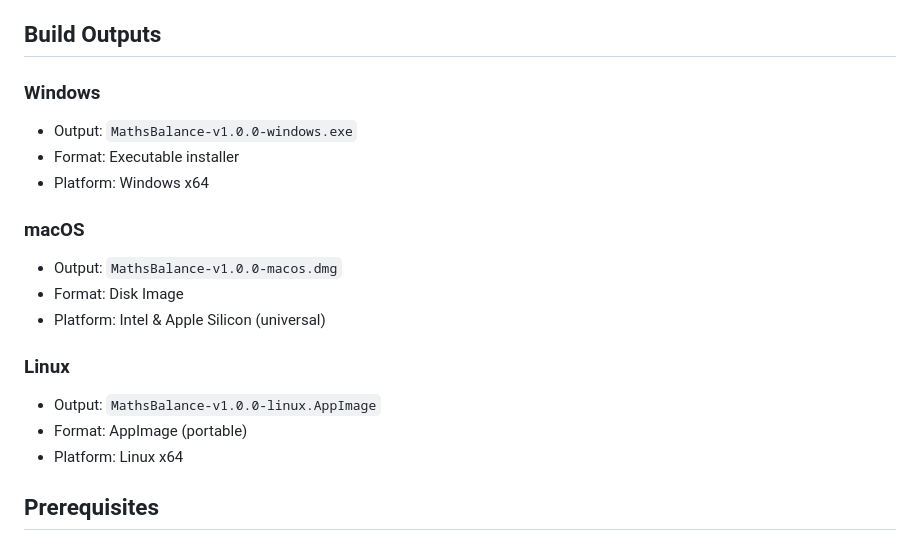
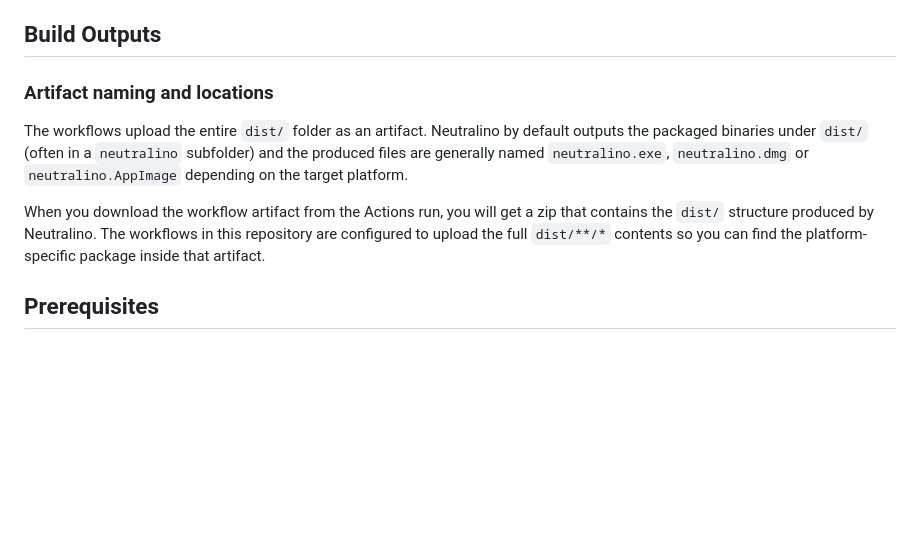
Before and after one commit to Mavros-Lykos/MathsBalance-gamdevjs-2025, a Markdown page: .github/workflows/README.md, the part around the change. Drawn GitHub-style; blank space fills up the shorter version.

```diff
--- a/.github/workflows/README.md
+++ b/.github/workflows/README.md
@@ -47,20 +47,11 @@ This project includes automated GitHub Actions workflows to build OS-specific Ne
 
 ## Build Outputs
 
-### Windows
-- Output: `MathsBalance-v1.0.0-windows.exe`
-- Format: Executable installer
-- Platform: Windows x64
+### Artifact naming and locations
 
-### macOS
-- Output: `MathsBalance-v1.0.0-macos.dmg`
-- Format: Disk Image
-- Platform: Intel & Apple Silicon (universal)
+The workflows upload the entire `dist/` folder as an artifact. Neutralino by default outputs the packaged binaries under `dist/` (often in a `neutralino` subfolder) and the produced files are generally named `neutralino.exe`, `neutralino.dmg` or `neutralino.AppImage` depending on the target platform.
 
-### Linux
-- Output: `MathsBalance-v1.0.0-linux.AppImage`
-- Format: AppImage (portable)
-- Platform: Linux x64
+When you download the workflow artifact from the Actions run, you will get a zip that contains the `dist/` structure produced by Neutralino. The workflows in this repository are configured to upload the full `dist/**/*` contents so you can find the platform-specific package inside that artifact.
 
 ## Prerequisites
 
```
